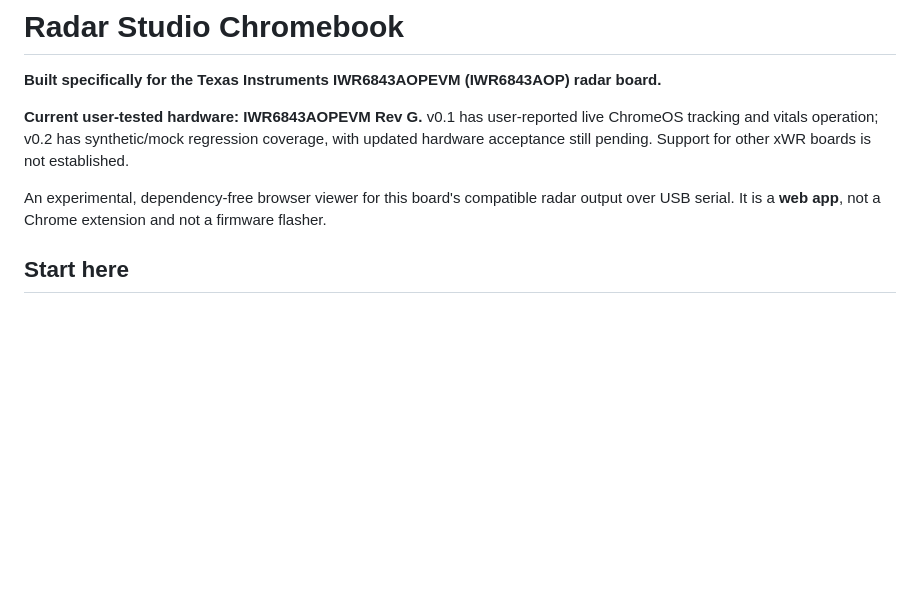
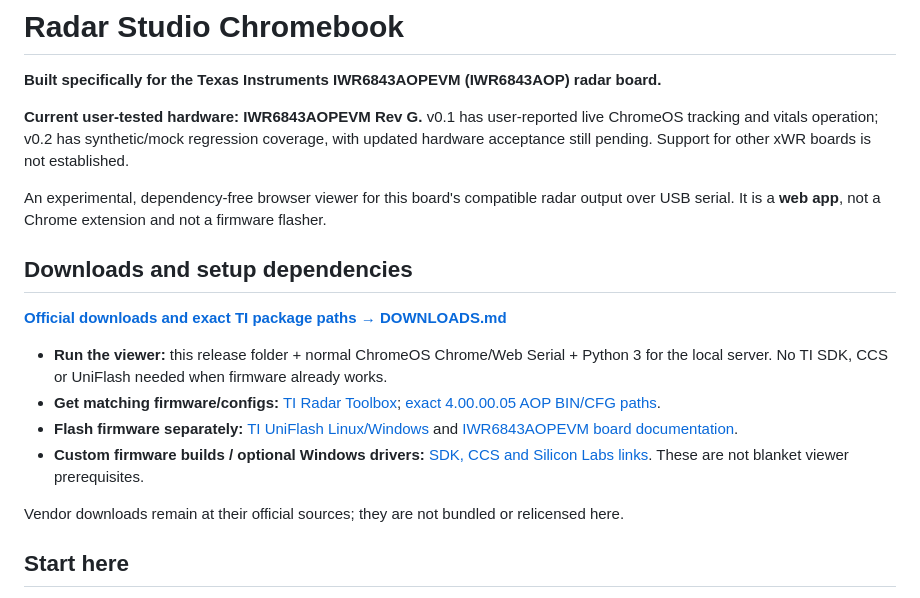
Before and after one commit to MASTER246C/radar-studio-chromebook, a Markdown page: README.md, the part around the change. GitHub-like rendering; blank space fills up the shorter version.

Commit message:
Add prominent official downloads and dependency quicklinks

```diff
--- a/README.md
+++ b/README.md
@@ -5,6 +5,17 @@
 **Current user-tested hardware: IWR6843AOPEVM Rev G.** v0.1 has user-reported live ChromeOS tracking and vitals operation; v0.2 has synthetic/mock regression coverage, with updated hardware acceptance still pending. Support for other xWR boards is not established.
 
 An experimental, dependency-free browser viewer for this board's compatible radar output over USB serial. It is a **web app**, not a Chrome extension and not a firmware flasher.
+
+## Downloads and setup dependencies
+
+**[Official downloads and exact TI package paths → DOWNLOADS.md](DOWNLOADS.md)**
+
+- **Run the viewer:** this release folder + normal ChromeOS Chrome/Web Serial + Python 3 for the local server. No TI SDK, CCS or UniFlash needed when firmware already works.
+- **Get matching firmware/configs:** [TI Radar Toolbox](https://www.ti.com/tool/download/RADAR-TOOLBOX); [exact 4.00.00.05 AOP BIN/CFG paths](DOWNLOADS.md#exact-paths-inside-radar-toolbox-4000005).
+- **Flash firmware separately:** [TI UniFlash Linux/Windows](https://www.ti.com/tool/download/UNIFLASH) and [IWR6843AOPEVM board documentation](https://www.ti.com/tool/IWR6843AOPEVM).
+- **Custom firmware builds / optional Windows drivers:** [SDK, CCS and Silicon Labs links](DOWNLOADS.md). These are not blanket viewer prerequisites.
+
+Vendor downloads remain at their official sources; they are not bundled or relicensed here.
 
 ## Start here
 
```
